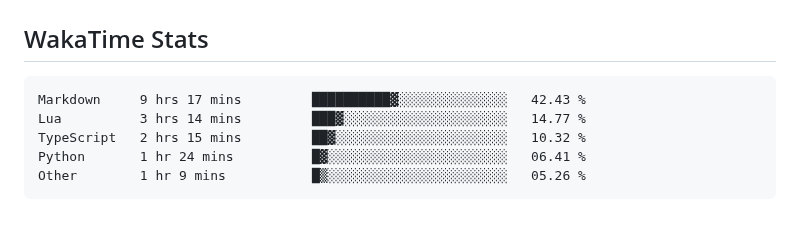
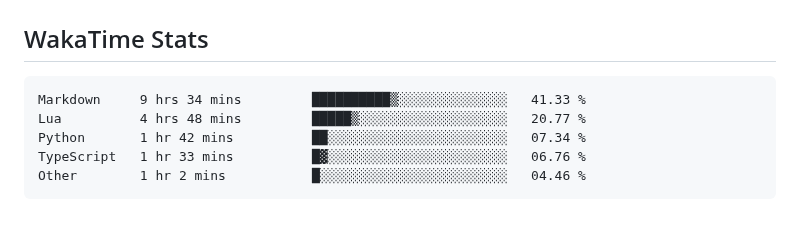
Before and after one commit to usrivastava92/usrivastava92, a Markdown page: README.md, the part around the change. Drawn GitHub-style.

Commit message:
Updated waka-readme graph with new metrics

````diff
--- a/README.md
+++ b/README.md
@@ -66,11 +66,11 @@ I enjoy building high-scale backend services, platform foundations, and develope
 <!--START_SECTION:waka-->
 
 ```txt
-Markdown     9 hrs 17 mins         ██████████▓░░░░░░░░░░░░░░   42.43 %
-Lua          3 hrs 14 mins         ███▓░░░░░░░░░░░░░░░░░░░░░   14.77 %
-TypeScript   2 hrs 15 mins         ██▓░░░░░░░░░░░░░░░░░░░░░░   10.32 %
-Python       1 hr 24 mins          █▓░░░░░░░░░░░░░░░░░░░░░░░   06.41 %
-Other        1 hr 9 mins           █▒░░░░░░░░░░░░░░░░░░░░░░░   05.26 %
+Markdown     9 hrs 34 mins         ██████████▒░░░░░░░░░░░░░░   41.33 %
+Lua          4 hrs 48 mins         █████▒░░░░░░░░░░░░░░░░░░░   20.77 %
+Python       1 hr 42 mins          ██░░░░░░░░░░░░░░░░░░░░░░░   07.34 %
+TypeScript   1 hr 33 mins          █▓░░░░░░░░░░░░░░░░░░░░░░░   06.76 %
+Other        1 hr 2 mins           █░░░░░░░░░░░░░░░░░░░░░░░░   04.46 %
 ```
 
 <!--END_SECTION:waka-->
````
